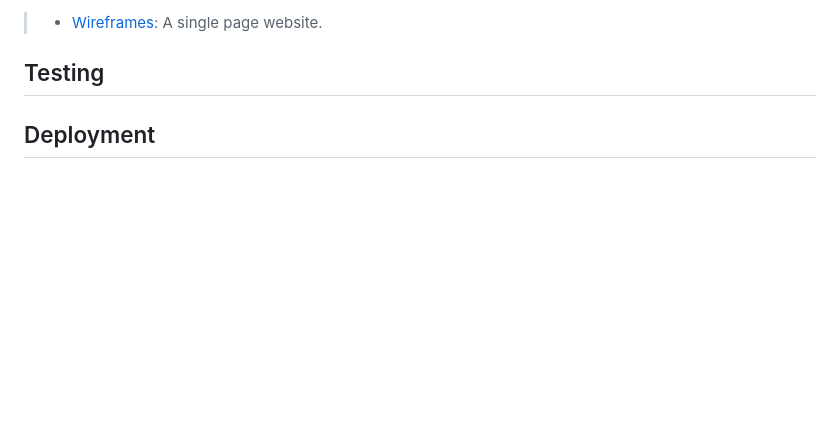
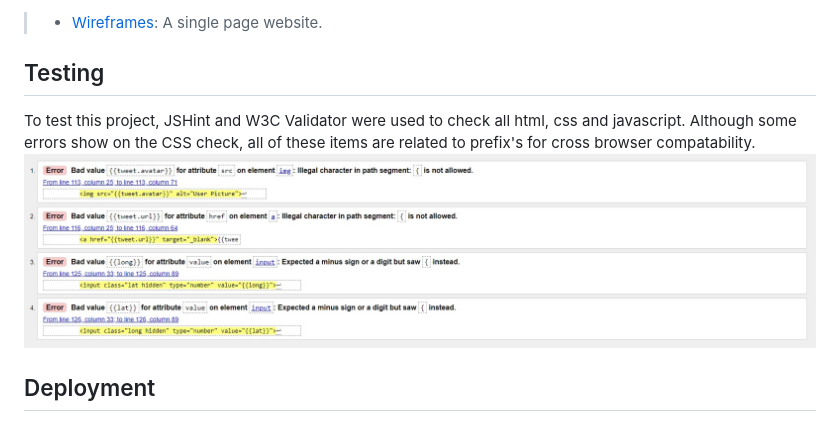
Before and after one commit to J-O-B/hackathon, a Markdown page: README.md, the part around the change. Drawn GitHub-style; pictures changed too: static/htmlCheck.jpg (added); blank space fills up the shorter version.

Commit message:
readme and code validation

```diff
--- a/README.md
+++ b/README.md
@@ -52,6 +52,11 @@ TheyThinkItsAllClover is a python flask web-app aiming to bring the world togeth
 
 ## Testing
 
+To test this project, JSHint and W3C Validator were used to check all html, css and javascript.
+Although some errors show on the CSS check, all of these items are related to prefix's for cross browser compatability.
+![test](/static/htmlCheck.jpg)
+
+
 <a name='Deployment'></a>
 
 ## Deployment
```
Also changed, not shown: 2 other files.
